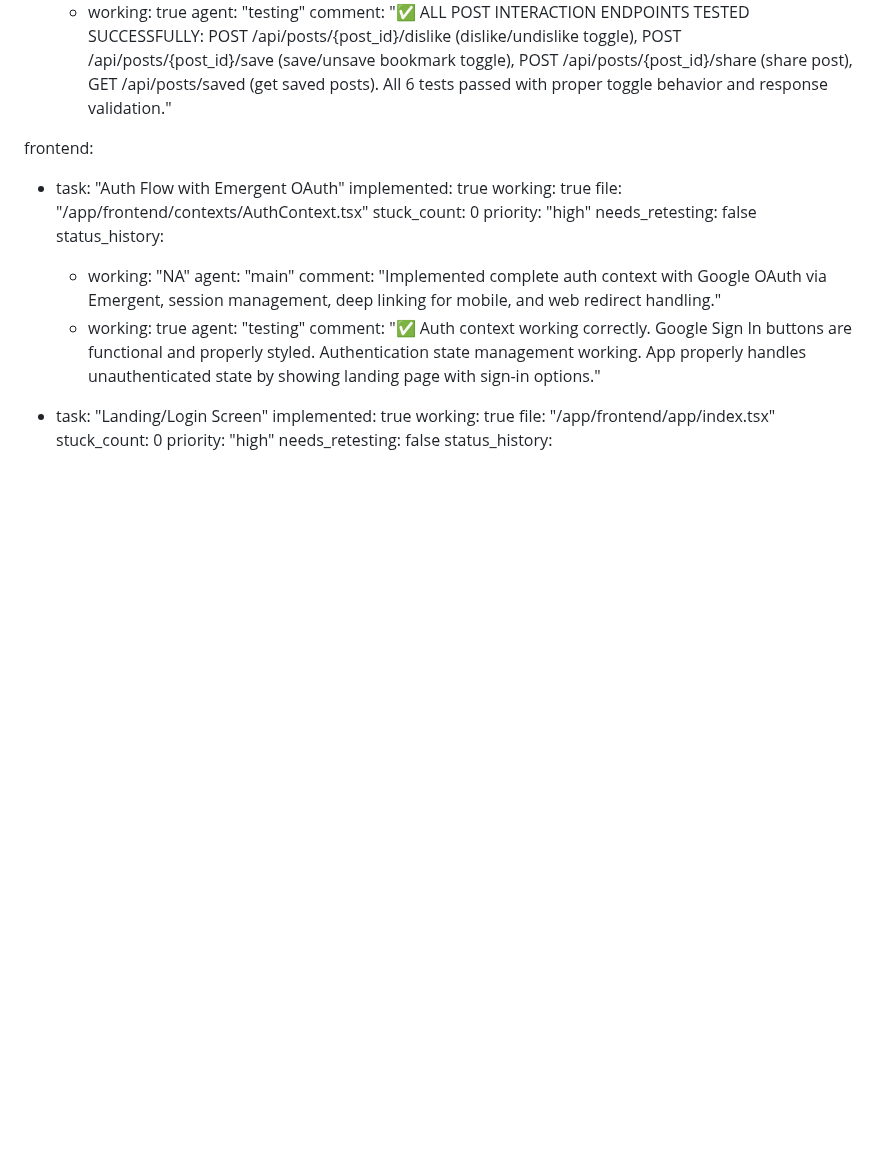
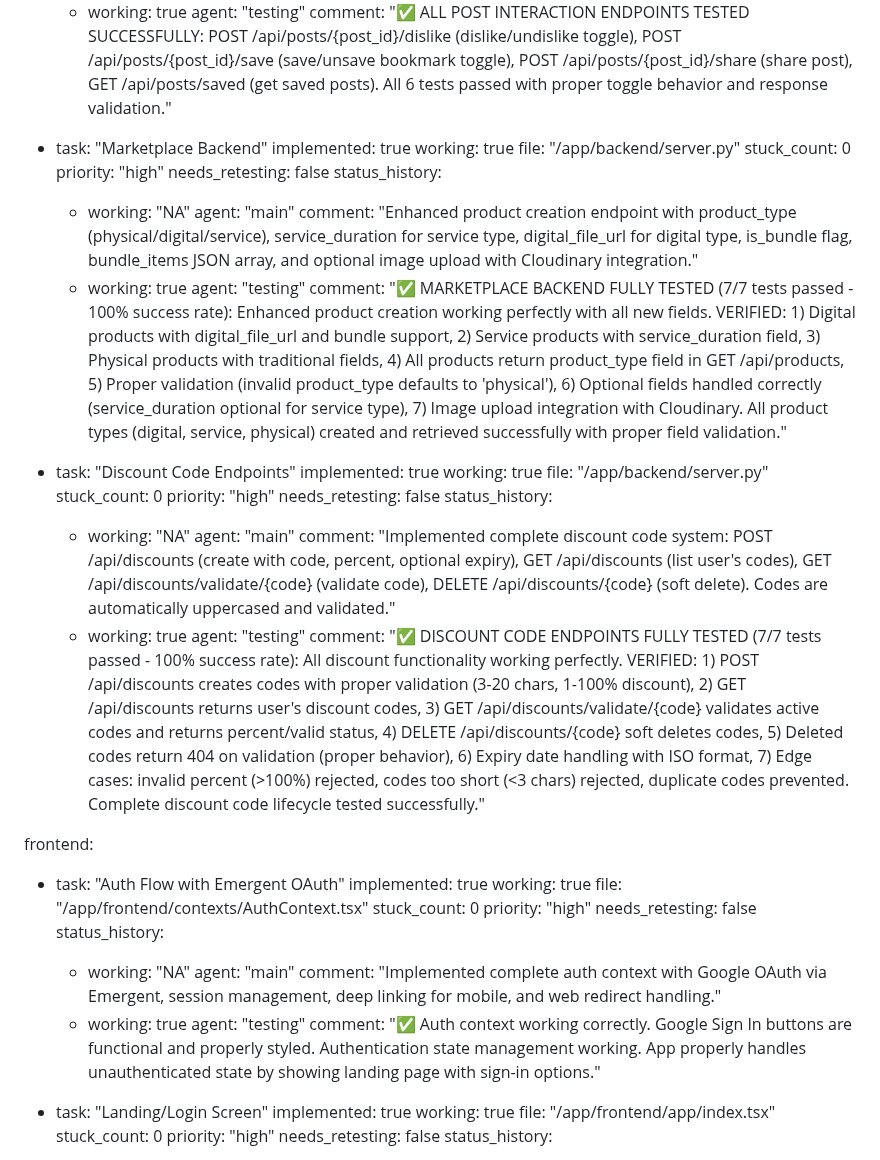
Before and after one commit to jarell94/grover, a Markdown page: test_result.md, the part around the change. GitHub-like rendering; blank space fills up the shorter version.

Commit message:
auto-commit for a0036ad3-7763-4fb6-9122-d3ac52ee98c5

```diff
--- a/test_result.md
+++ b/test_result.md
@@ -266,6 +266,36 @@ backend:
       - working: true
         agent: "testing"
         comment: "✅ ALL POST INTERACTION ENDPOINTS TESTED SUCCESSFULLY: POST /api/posts/{post_id}/dislike (dislike/undislike toggle), POST /api/posts/{post_id}/save (save/unsave bookmark toggle), POST /api/posts/{post_id}/share (share post), GET /api/posts/saved (get saved posts). All 6 tests passed with proper toggle behavior and response validation."
+
+  - task: "Marketplace Backend"
+    implemented: true
+    working: true
+    file: "/app/backend/server.py"
+    stuck_count: 0
+    priority: "high"
+    needs_retesting: false
+    status_history:
+      - working: "NA"
+        agent: "main"
+        comment: "Enhanced product creation endpoint with product_type (physical/digital/service), service_duration for service type, digital_file_url for digital type, is_bundle flag, bundle_items JSON array, and optional image upload with Cloudinary integration."
+      - working: true
+        agent: "testing"
+        comment: "✅ MARKETPLACE BACKEND FULLY TESTED (7/7 tests passed - 100% success rate): Enhanced product creation working perfectly with all new fields. VERIFIED: 1) Digital products with digital_file_url and bundle support, 2) Service products with service_duration field, 3) Physical products with traditional fields, 4) All products return product_type field in GET /api/products, 5) Proper validation (invalid product_type defaults to 'physical'), 6) Optional fields handled correctly (service_duration optional for service type), 7) Image upload integration with Cloudinary. All product types (digital, service, physical) created and retrieved successfully with proper field validation."
+
+  - task: "Discount Code Endpoints"
+    implemented: true
+    working: true
+    file: "/app/backend/server.py"
+    stuck_count: 0
+    priority: "high"
+    needs_retesting: false
+    status_history:
+      - working: "NA"
+        agent: "main"
+        comment: "Implemented complete discount code system: POST /api/discounts (create with code, percent, optional expiry), GET /api/discounts (list user's codes), GET /api/discounts/validate/{code} (validate code), DELETE /api/discounts/{code} (soft delete). Codes are automatically uppercased and validated."
+      - working: true
+        agent: "testing"
+        comment: "✅ DISCOUNT CODE ENDPOINTS FULLY TESTED (7/7 tests passed - 100% success rate): All discount functionality working perfectly. VERIFIED: 1) POST /api/discounts creates codes with proper validation (3-20 chars, 1-100% discount), 2) GET /api/discounts returns user's discount codes, 3) GET /api/discounts/validate/{code} validates active codes and returns percent/valid status, 4) DELETE /api/discounts/{code} soft deletes codes, 5) Deleted codes return 404 on validation (proper behavior), 6) Expiry date handling with ISO format, 7) Edge cases: invalid percent (>100%) rejected, codes too short (<3 chars) rejected, duplicate codes prevented. Complete discount code lifecycle tested successfully."
 
 frontend:
   - task: "Auth Flow with Emergent OAuth"
```
